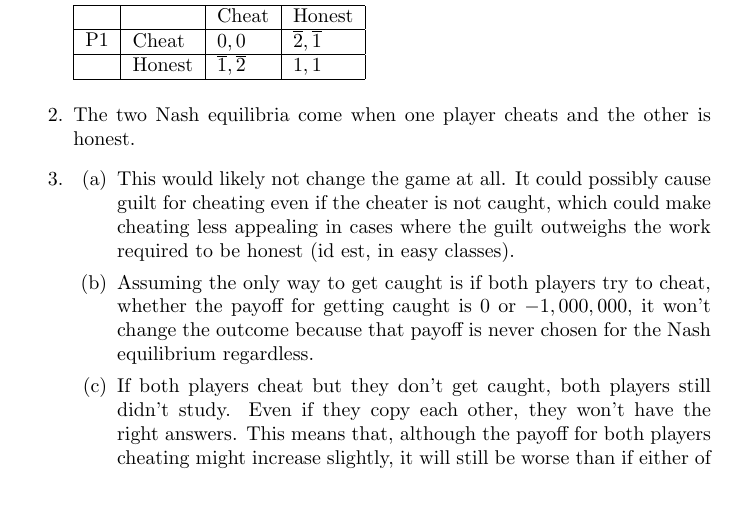
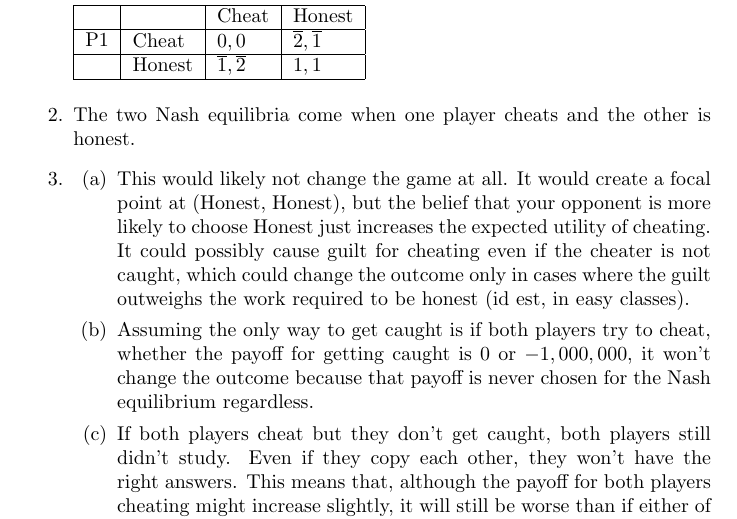
Before and after one commit to ddsnowboard/ECON199SP20, a LaTeX document (PS2/main.tex): part of page 2 of 2, cut so that both start at the same text, the shorter picture padded with empty space. Compiled offline with pdfLaTeX.

Commit message:
Improve PS2

```diff
--- a/PS2/main.tex
+++ b/PS2/main.tex
@@ -32,7 +32,7 @@
 \end{tabular} \\
 \item The two Nash equilibria come when one player cheats and the other is honest.
 \item \begin{enumerate}
-        \item This would likely not change the game at all. It could possibly cause guilt for cheating even if the cheater is not caught, which could make cheating less appealing in cases where the guilt outweighs the work required to be honest (id est, in easy classes).
+        \item This would likely not change the game at all. It would create a focal point at (Honest, Honest), but the belief that your opponent is more likely to choose Honest just increases the expected utility of cheating. It could possibly cause guilt for cheating even if the cheater is not caught, which could change the outcome only in cases where the guilt outweighs the work required to be honest (id est, in easy classes).
         \item Assuming the only way to get caught is if both players try to cheat, whether the payoff for getting caught is $0$ or $-1,000,000$, it won't change the outcome because that payoff is never chosen for the Nash equilibrium regardless.
         \item If both players cheat but they don't get caught, both players still didn't study. Even if they copy each other, they won't have the right answers. This means that, although the payoff for both players cheating might increase slightly, it will still be worse than if either of them were honest, which means the outcome won't change.
     \end{enumerate}
```
